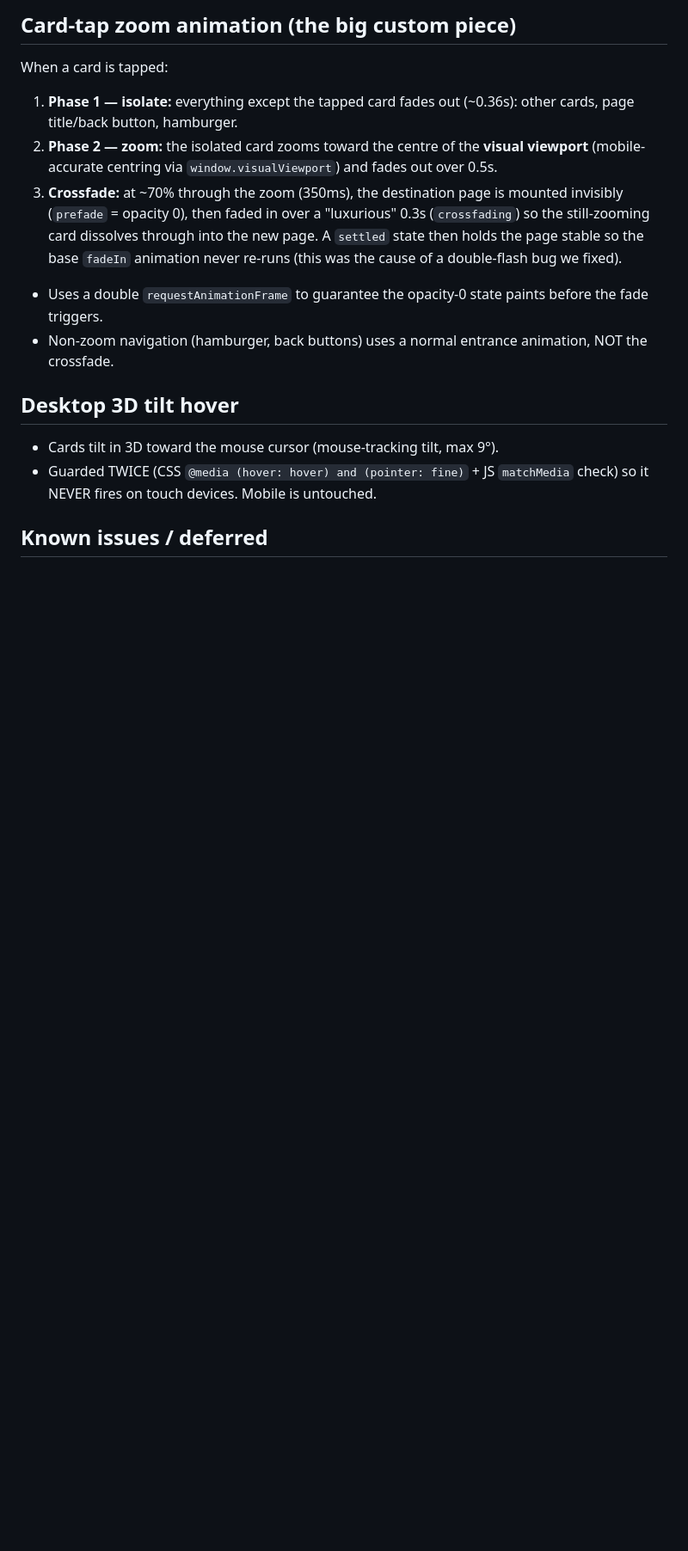
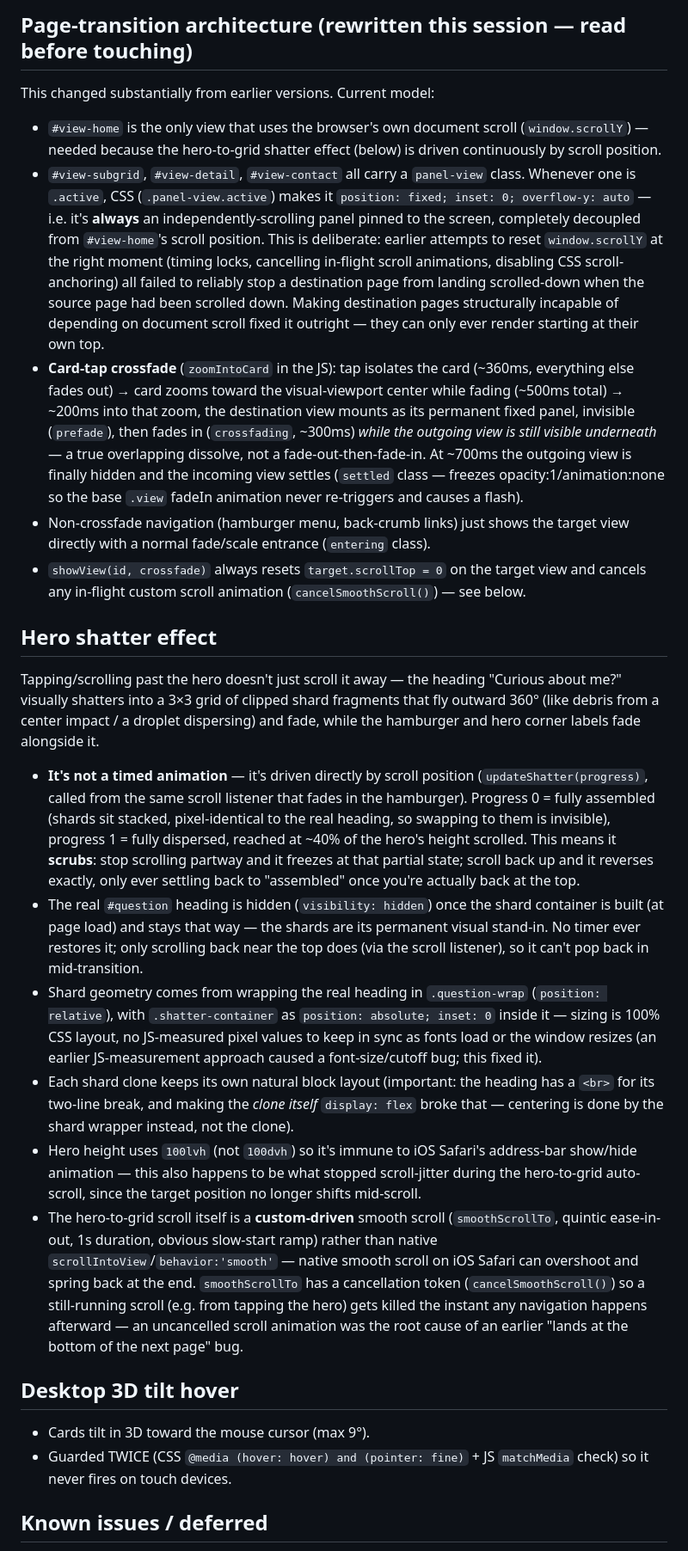
Before and after one commit to kuhdang/kuhdang-site, a Markdown page: PROJECT-HANDOFF.md, the part around one of its changes. Shown at 86% size. GitHub-like rendering; blank space fills up the shorter version.

Commit message:
Update handoff doc with this session's deploy/migration/animation work

```diff
--- a/PROJECT-HANDOFF.md
+++ b/PROJECT-HANDOFF.md
@@ -67,24 +80,84 @@ self-contained HTML/CSS/JS prototype (single file, no framework). Not yet hosted
 
-## Card-tap zoom animation (the big custom piece)
-When a card is tapped:
-1. **Phase 1 — isolate:** everything except the tapped card fades out (~0.36s):
-   other cards, page title/back button, hamburger.
-2. **Phase 2 — zoom:** the isolated card zooms toward the centre of the
-   **visual viewport** (mobile-accurate centring via `window.visualViewport`)
-   and fades out over 0.5s.
-3. **Crossfade:** at ~70% through the zoom (350ms), the destination page is
-   mounted invisibly (`prefade` = opacity 0), then faded in over a "luxurious"
-   0.3s (`crossfading`) so the still-zooming card dissolves through into the new
-   page. A `settled` state then holds the page stable so the base `fadeIn`
-   animation never re-runs (this was the cause of a double-flash bug we fixed).
-- Uses a double `requestAnimationFrame` to guarantee the opacity-0 state paints
-  before the fade triggers.
-- Non-zoom navigation (hamburger, back buttons) uses a normal entrance animation,
-  NOT the crossfade.
+## Page-transition architecture (rewritten this session — read before touching)
+
+This changed substantially from earlier versions. Current model:
+
+- `#view-home` is the only view that uses the browser's own document scroll
+  (`window.scrollY`) — needed because the hero-to-grid shatter effect (below)
+  is driven continuously by scroll position.
+- `#view-subgrid`, `#view-detail`, `#view-contact` all carry a `panel-view`
+  class. Whenever one is `.active`, CSS (`.panel-view.active`) makes it
+  `position: fixed; inset: 0; overflow-y: auto` — i.e. it's **always** an
+  independently-scrolling panel pinned to the screen, completely decoupled
+  from `#view-home`'s scroll position. This is deliberate: earlier attempts
+  to reset `window.scrollY` at the right moment (timing locks, cancelling
+  in-flight scroll animations, disabling CSS scroll-anchoring) all failed to
+  reliably stop a destination page from landing scrolled-down when the
+  source page had been scrolled down. Making destination pages structurally
+  incapable of depending on document scroll fixed it outright — they can
+  only ever render starting at their own top.
+- **Card-tap crossfade** (`zoomIntoCard` in the JS): tap isolates the card
+  (~360ms, everything else fades out) → card zooms toward the visual-viewport
+  center while fading (~500ms total) → ~200ms into that zoom, the destination
+  view mounts as its permanent fixed panel, invisible (`prefade`), then fades
+  in (`crossfading`, ~300ms) *while the outgoing view is still visible
+  underneath* — a true overlapping dissolve, not a fade-out-then-fade-in.
+  At ~700ms the outgoing view is finally hidden and the incoming view
+  settles (`settled` class — freezes opacity:1/animation:none so the base
+  `.view` fadeIn animation never re-triggers and causes a flash).
+- Non-crossfade navigation (hamburger menu, back-crumb links) just shows the
+  target view directly with a normal fade/scale entrance (`entering` class).
+- `showView(id, crossfade)` always resets `target.scrollTop = 0` on the
+  target view and cancels any in-flight custom scroll animation
+  (`cancelSmoothScroll()`) — see below.
+
+## Hero shatter effect
+
+Tapping/scrolling past the hero doesn't just scroll it away — the heading
+"Curious about me?" visually shatters into a 3×3 grid of clipped shard
+fragments that fly outward 360° (like debris from a center impact / a
+droplet dispersing) and fade, while the hamburger and hero corner labels fade
+alongside it.
+
+- **It's not a timed animation** — it's driven directly by scroll position
+  (`updateShatter(progress)`, called from the same scroll listener that
+  fades in the hamburger). Progress 0 = fully assembled (shards sit stacked,
+  pixel-identical to the real heading, so swapping to them is invisible),
+  progress 1 = fully dispersed, reached at ~40% of the hero's height scrolled.
+  This means it **scrubs**: stop scrolling partway and it freezes at that
+  partial state; scroll back up and it reverses exactly, only ever settling
+  back to "assembled" once you're actually back at the top.
+- The real `#question` heading is hidden (`visibility: hidden`) once the
+  shard container is built (at page load) and stays that way — the shards
+  are its permanent visual stand-in. No timer ever restores it; only
+  scrolling back near the top does (via the scroll listener), so it can't
+  pop back in mid-transition.
+- Shard geometry comes from wrapping the real heading in `.question-wrap`
+  (`position: relative`), with `.shatter-container` as `position: absolute;
+  inset: 0` inside it — sizing is 100% CSS layout, no JS-measured pixel
+  values to keep in sync as fonts load or the window resizes (an earlier
+  JS-measurement approach caused a font-size/cutoff bug; this fixed it).
+- Each shard clone keeps its own natural block layout (important: the
+  heading has a `<br>` for its two-line break, and making the *clone itself*
+  `display: flex` broke that — centering is done by the shard wrapper
+  instead, not the clone).
+- Hero height uses `100lvh` (not `100dvh`) so it's immune to iOS Safari's
+  address-bar show/hide animation — this also happens to be what stopped
+  scroll-jitter during the hero-to-grid auto-scroll, since the target
+  position no longer shifts mid-scroll.
+- The hero-to-grid scroll itself is a **custom-driven** smooth scroll
+  (`smoothScrollTo`, quintic ease-in-out, 1s duration, obvious slow-start
+  ramp) rather than native `scrollIntoView`/`behavior:'smooth'` — native
+  smooth scroll on iOS Safari can overshoot and spring back at the end.
+  `smoothScrollTo` has a cancellation token (`cancelSmoothScroll()`) so a
+  still-running scroll (e.g. from tapping the hero) gets killed the instant
+  any navigation happens afterward — an uncancelled scroll animation was the
+  root cause of an earlier "lands at the bottom of the next page" bug.
 
 ## Desktop 3D tilt hover
-- Cards tilt in 3D toward the mouse cursor (mouse-tracking tilt, max 9°).
+
+- Cards tilt in 3D toward the mouse cursor (max 9°).
 - Guarded TWICE (CSS `@media (hover: hover) and (pointer: fine)` + JS
-  `matchMedia` check) so it NEVER fires on touch devices. Mobile is untouched.
+  `matchMedia` check) so it never fires on touch devices.
 
 ## Known issues / deferred
```
Also changed, not shown: other parts of PROJECT-HANDOFF.md (+111 -71 lines).
